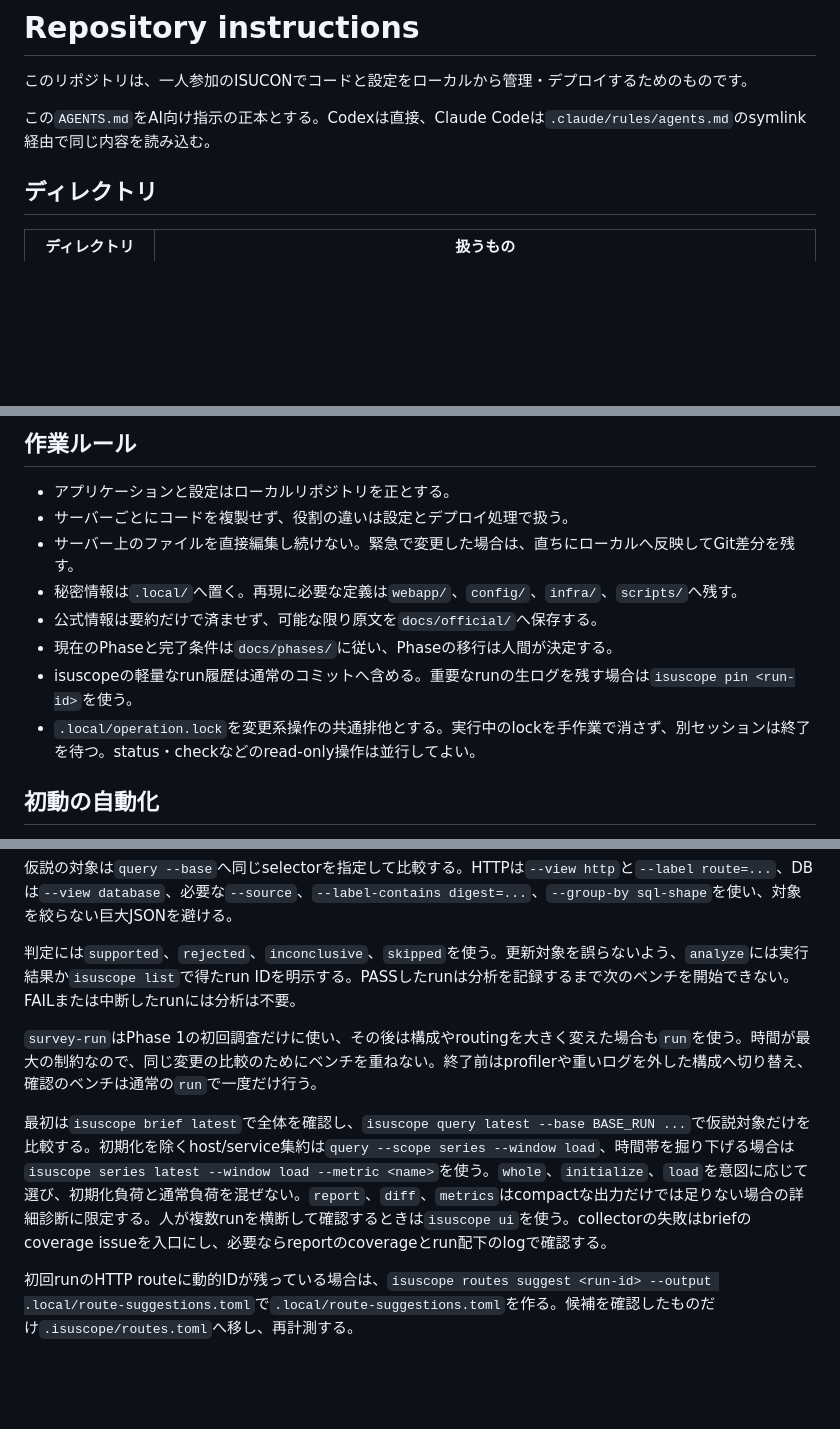
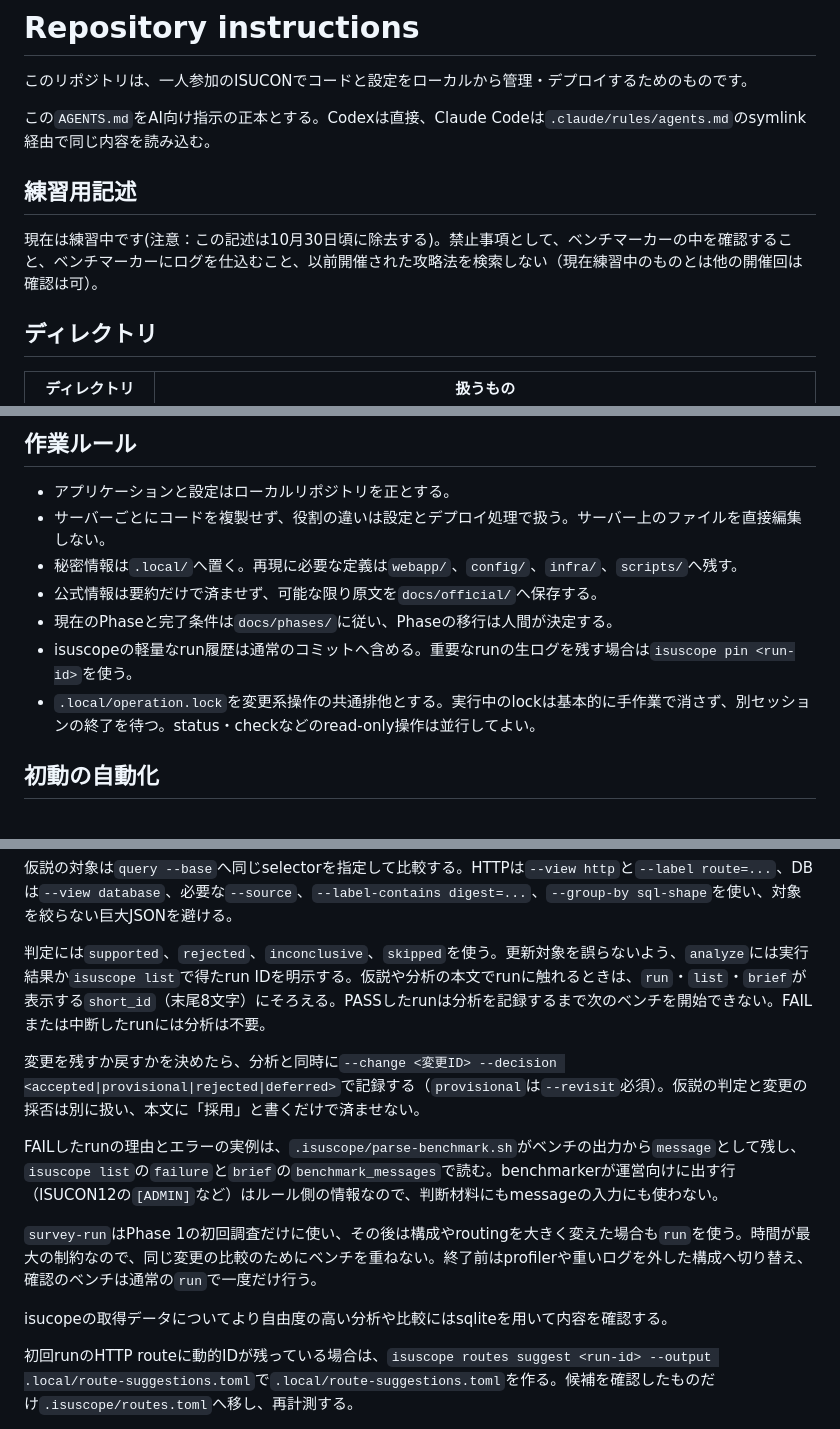
Before and after one commit to mnaog/isu-scaffold, a Markdown page: AGENTS.md, 3 parts joined by grey strips. Rendered like a GitHub page; blank space fills up the shorter version.

Commit message:
agents: record run short IDs, change decisions and benchmark failure reasons
Co-Authored-By: Claude Opus 5 <noreply@anthropic.com>

```diff
--- a/AGENTS.md
+++ b/AGENTS.md
@@ -3,6 +3,10 @@
 このリポジトリは、一人参加のISUCONでコードと設定をローカルから管理・デプロイするためのものです。
 
 この`AGENTS.md`をAI向け指示の正本とする。Codexは直接、Claude Codeは`.claude/rules/agents.md`のsymlink経由で同じ内容を読み込む。
+
+## 練習用記述
+現在は練習中です(注意：この記述は10月30日頃に除去する)。禁止事項として、ベンチマーカーの中を確認すること、ベンチマーカーにログを仕込むこと、以前開催された攻略法を検索しない（現在練習中のものとは他の開催回は確認は可）。
+
 
 ## ディレクトリ
 
@@ -33,13 +37,12 @@
 ## 作業ルール
 
 - アプリケーションと設定はローカルリポジトリを正とする。
-- サーバーごとにコードを複製せず、役割の違いは設定とデプロイ処理で扱う。
-- サーバー上のファイルを直接編集し続けない。緊急で変更した場合は、直ちにローカルへ反映してGit差分を残す。
+- サーバーごとにコードを複製せず、役割の違いは設定とデプロイ処理で扱う。サーバー上のファイルを直接編集しない。
 - 秘密情報は`.local/`へ置く。再現に必要な定義は`webapp/`、`config/`、`infra/`、`scripts/`へ残す。
 - 公式情報は要約だけで済ませず、可能な限り原文を`docs/official/`へ保存する。
 - 現在のPhaseと完了条件は`docs/phases/`に従い、Phaseの移行は人間が決定する。
 - isuscopeの軽量なrun履歴は通常のコミットへ含める。重要なrunの生ログを残す場合は`isuscope pin <run-id>`を使う。
-- `.local/operation.lock`を変更系操作の共通排他とする。実行中のlockを手作業で消さず、別セッションは終了を待つ。status・checkなどのread-only操作は並行してよい。
+- `.local/operation.lock`を変更系操作の共通排他とする。実行中のlockは基本的に手作業で消さず、別セッションの終了を待つ。status・checkなどのread-only操作は並行してよい。
 
 ## 初動の自動化
 
@@ -100,11 +103,15 @@ isuscope analyze RUN_ID supported --analysis "観測結果と判断"
 
 仮説の対象は`query --base`へ同じselectorを指定して比較する。HTTPは`--view http`と`--label route=...`、DBは`--view database`、必要な`--source`、`--label-contains digest=...`、`--group-by sql-shape`を使い、対象を絞らない巨大JSONを避ける。
 
-判定には`supported`、`rejected`、`inconclusive`、`skipped`を使う。更新対象を誤らないよう、`analyze`には実行結果か`isuscope list`で得たrun IDを明示する。PASSしたrunは分析を記録するまで次のベンチを開始できない。FAILまたは中断したrunには分析は不要。
+判定には`supported`、`rejected`、`inconclusive`、`skipped`を使う。更新対象を誤らないよう、`analyze`には実行結果か`isuscope list`で得たrun IDを明示する。仮説や分析の本文でrunに触れるときは、`run`・`list`・`brief`が表示する`short_id`（末尾8文字）にそろえる。PASSしたrunは分析を記録するまで次のベンチを開始できない。FAILまたは中断したrunには分析は不要。
+
+変更を残すか戻すかを決めたら、分析と同時に`--change <変更ID> --decision <accepted|provisional|rejected|deferred>`で記録する（`provisional`は`--revisit`必須）。仮説の判定と変更の採否は別に扱い、本文に「採用」と書くだけで済ませない。
+
+FAILしたrunの理由とエラーの実例は、`.isuscope/parse-benchmark.sh`がベンチの出力から`message`として残し、`isuscope list`の`failure`と`brief`の`benchmark_messages`で読む。benchmarkerが運営向けに出す行（ISUCON12の`[ADMIN]`など）はルール側の情報なので、判断材料にもmessageの入力にも使わない。
 
 `survey-run`はPhase 1の初回調査だけに使い、その後は構成やroutingを大きく変えた場合も`run`を使う。時間が最大の制約なので、同じ変更の比較のためにベンチを重ねない。終了前はprofilerや重いログを外した構成へ切り替え、確認のベンチは通常の`run`で一度だけ行う。
 
-最初は`isuscope brief latest`で全体を確認し、`isuscope query latest --base BASE_RUN ...`で仮説対象だけを比較する。初期化を除くhost/service集約は`query --scope series --window load`、時間帯を掘り下げる場合は`isuscope series latest --window load --metric <name>`を使う。`whole`、`initialize`、`load`を意図に応じて選び、初期化負荷と通常負荷を混ぜない。`report`、`diff`、`metrics`はcompactな出力だけでは足りない場合の詳細診断に限定する。人が複数runを横断して確認するときは`isuscope ui`を使う。collectorの失敗はbriefのcoverage issueを入口にし、必要ならreportのcoverageとrun配下のlogで確認する。
+isucopeの取得データについてより自由度の高い分析や比較にはsqliteを用いて内容を確認する。
 
 初回runのHTTP routeに動的IDが残っている場合は、`isuscope routes suggest <run-id> --output .local/route-suggestions.toml`で`.local/route-suggestions.toml`を作る。候補を確認したものだけ`.isuscope/routes.toml`へ移し、再計測する。
 
```
